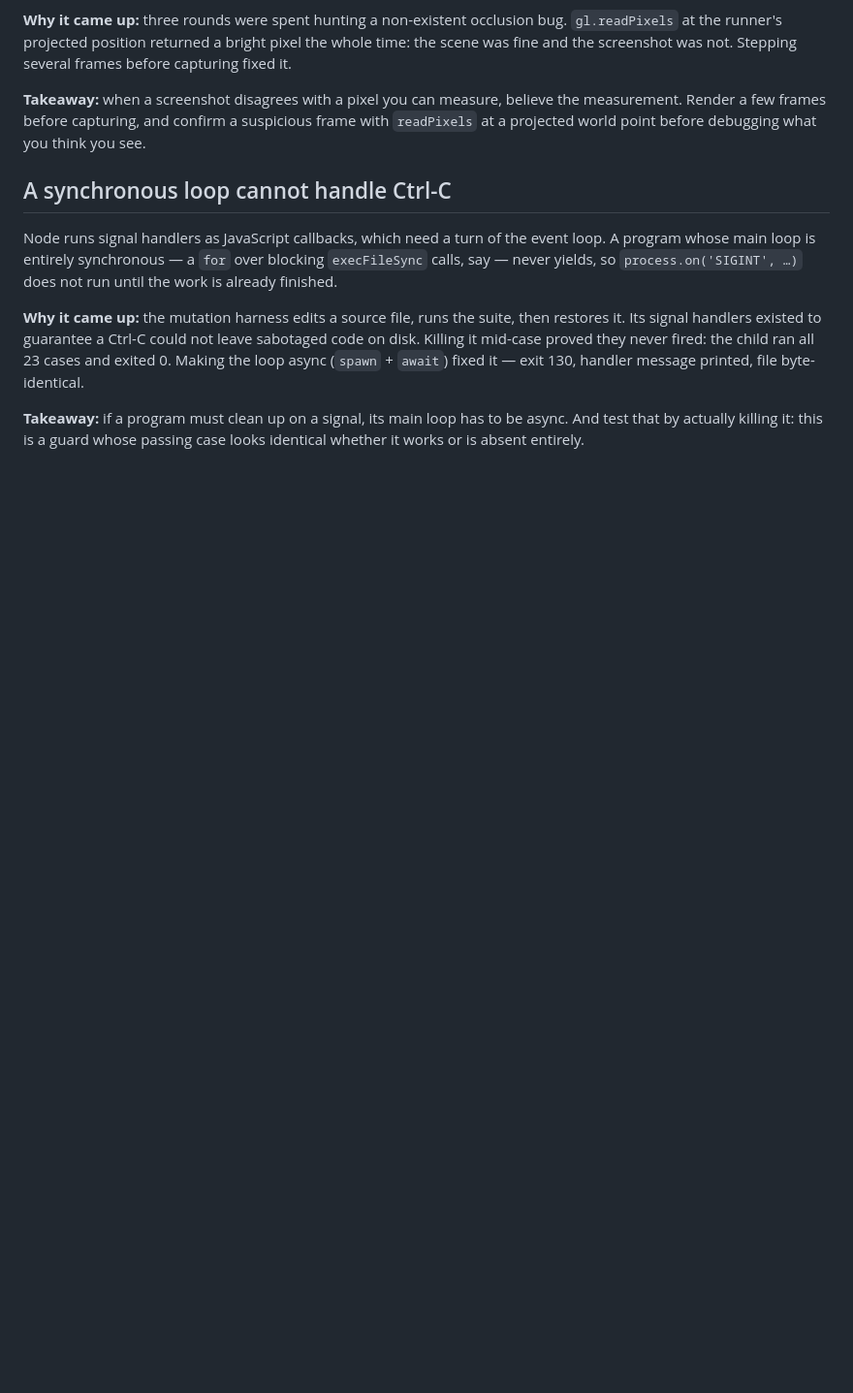
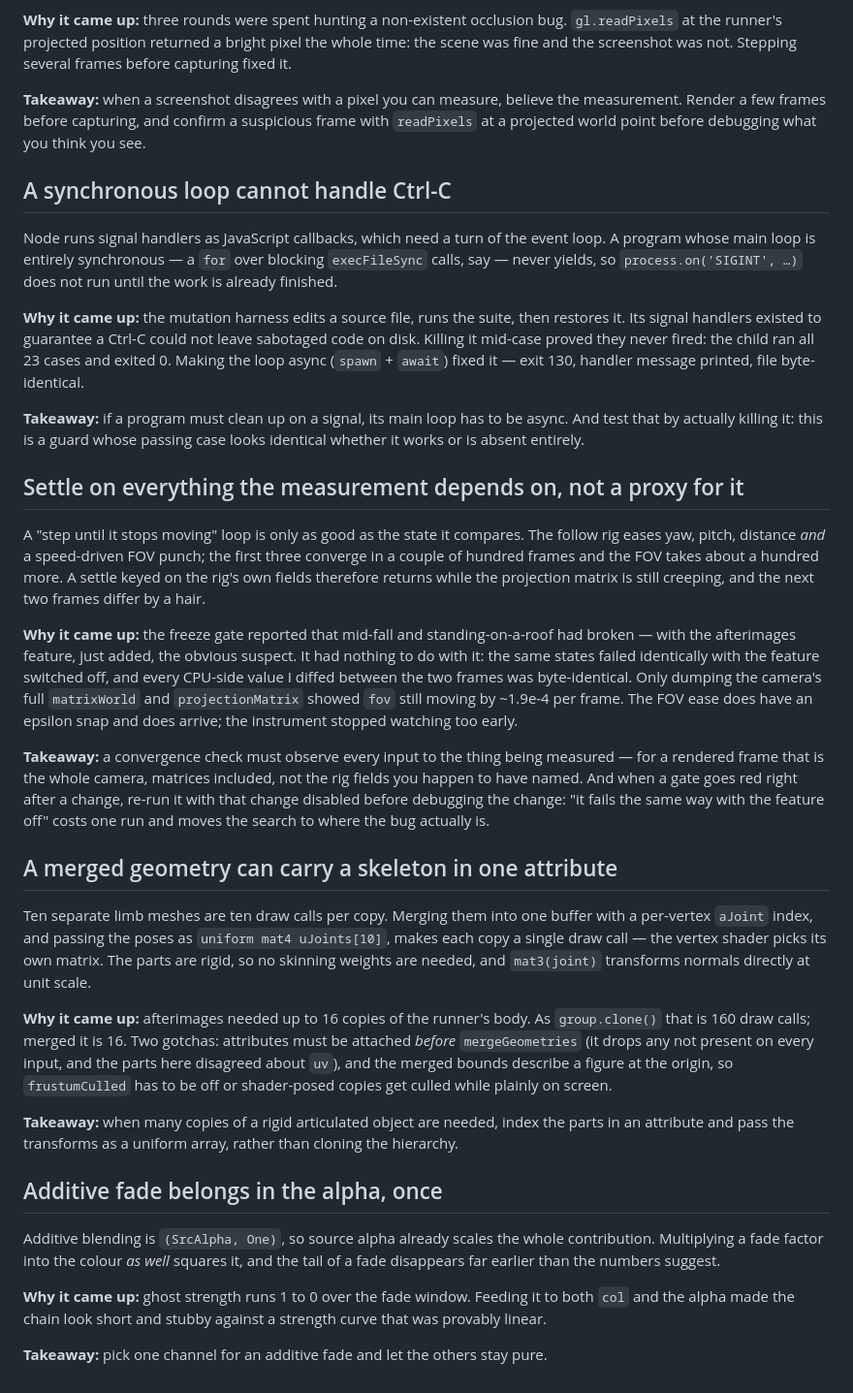
Before and after one commit to Ali0600/neon-runner, a Markdown page: docs/learnings.md, the part around the change. Shown at 97% size. Drawn GitHub-style; blank space fills up the shorter version.

Commit message:
Record the sprint FX learnings
Settling on a proxy rather than the full camera state, the merged-geometry
skeleton trick, and additive fade belonging in one channel.

```diff
--- a/docs/learnings.md
+++ b/docs/learnings.md
@@ -365,3 +365,58 @@ fixed it — exit 130, handler message printed, file byte-identical.
 **Takeaway:** if a program must clean up on a signal, its main loop has to be
 async. And test that by actually killing it: this is a guard whose passing case
 looks identical whether it works or is absent entirely.
+
+## Settle on everything the measurement depends on, not a proxy for it
+
+A "step until it stops moving" loop is only as good as the state it compares. The
+follow rig eases yaw, pitch, distance *and* a speed-driven FOV punch; the first
+three converge in a couple of hundred frames and the FOV takes about a hundred
+more. A settle keyed on the rig's own fields therefore returns while the
+projection matrix is still creeping, and the next two frames differ by a hair.
+
+**Why it came up:** the freeze gate reported that mid-fall and standing-on-a-roof
+had broken — with the afterimages feature, just added, the obvious suspect. It
+had nothing to do with it: the same states failed identically with the feature
+switched off, and every CPU-side value I diffed between the two frames was
+byte-identical. Only dumping the camera's full `matrixWorld` and
+`projectionMatrix` showed `fov` still moving by ~1.9e-4 per frame. The FOV ease
+does have an epsilon snap and does arrive; the instrument stopped watching too
+early.
+
+**Takeaway:** a convergence check must observe every input to the thing being
+measured — for a rendered frame that is the whole camera, matrices included, not
+the rig fields you happen to have named. And when a gate goes red right after a
+change, re-run it with that change disabled before debugging the change: "it
+fails the same way with the feature off" costs one run and moves the search to
+where the bug actually is.
+
+## A merged geometry can carry a skeleton in one attribute
+
+Ten separate limb meshes are ten draw calls per copy. Merging them into one
+buffer with a per-vertex `aJoint` index, and passing the poses as
+`uniform mat4 uJoints[10]`, makes each copy a single draw call — the vertex
+shader picks its own matrix. The parts are rigid, so no skinning weights are
+needed, and `mat3(joint)` transforms normals directly at unit scale.
+
+**Why it came up:** afterimages needed up to 16 copies of the runner's body. As
+`group.clone()` that is 160 draw calls; merged it is 16. Two gotchas: attributes
+must be attached *before* `mergeGeometries` (it drops any not present on every
+input, and the parts here disagreed about `uv`), and the merged bounds describe a
+figure at the origin, so `frustumCulled` has to be off or shader-posed copies get
+culled while plainly on screen.
+
+**Takeaway:** when many copies of a rigid articulated object are needed, index
+the parts in an attribute and pass the transforms as a uniform array, rather than
+cloning the hierarchy.
+
+## Additive fade belongs in the alpha, once
+
+Additive blending is `(SrcAlpha, One)`, so source alpha already scales the whole
+contribution. Multiplying a fade factor into the colour *as well* squares it, and
+the tail of a fade disappears far earlier than the numbers suggest.
+
+**Why it came up:** ghost strength runs 1 to 0 over the fade window. Feeding it
+to both `col` and the alpha made the chain look short and stubby against a
+strength curve that was provably linear.
+
+**Takeaway:** pick one channel for an additive fade and let the others stay pure.
```
